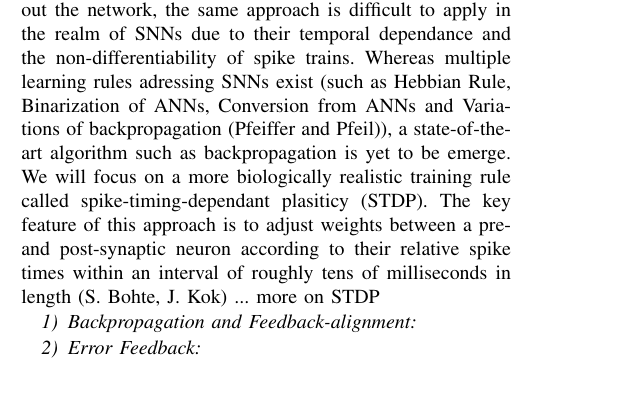
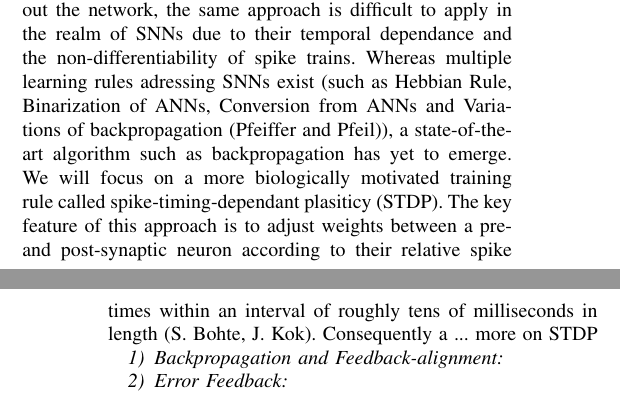
Before and after one commit to anyboby/L2L_HumanBrainProject, a LaTeX paper (Zanger_L2L_HumanBrainProject.tex): part of one column of page 3 of 7 before the commit and two parts of the columns of pages 3 and 4 of 7 after it, the two joined at a grey line, cut so that both start at the same text. Compiled offline with pdfLaTeX.

Commit message:
minor changes in SNN Learning

```diff
--- a/Zanger_L2L_HumanBrainProject.tex
+++ b/Zanger_L2L_HumanBrainProject.tex
@@ -284,10 +288,10 @@ still being researched, whereas various methods have been introduced in Neurosci
 Whilst conventional neural networks employ a stochastic version of gradient descend to backpropagate erros throughout the network, the same approach
 is difficult to apply in the realm of SNNs due to their temporal dependance and the non-differentiability of spike trains. Whereas multiple learning
 rules adressing SNNs exist (such as Hebbian Rule, Binarization of ANNs, Conversion from ANNs and Variations of backpropagation (Pfeiffer and Pfeil)),
-a state-of-the-art algorithm such as backpropagation is yet to be emerge. We will focus on a more
-biologically realistic training rule called spike-timing-dependant plasiticy (STDP). The key feature of this approach is
+a state-of-the-art algorithm such as backpropagation has yet to emerge. We will focus on a more
+biologically motivated training rule called spike-timing-dependant plasiticy (STDP). The key feature of this approach is
 to adjust weights between a pre- and post-synaptic neuron according to their relative spike times within an interval of roughly tens of
-milliseconds in length (S. Bohte, J. Kok)
+milliseconds in length (S. Bohte, J. Kok). Consequently a
 ... more on STDP
 
 \subsubsection{Backpropagation and Feedback-alignment}
```
Also changed, not shown: Zanger_L2L_HumanBrainProject.pdf, Zanger_L2L_HumanBrainProject_backup.pdf (deleted), images/LSTM3-chain.png (added), Zanger_L2L_HumanBrainProject.tex (8 more changed lines).
